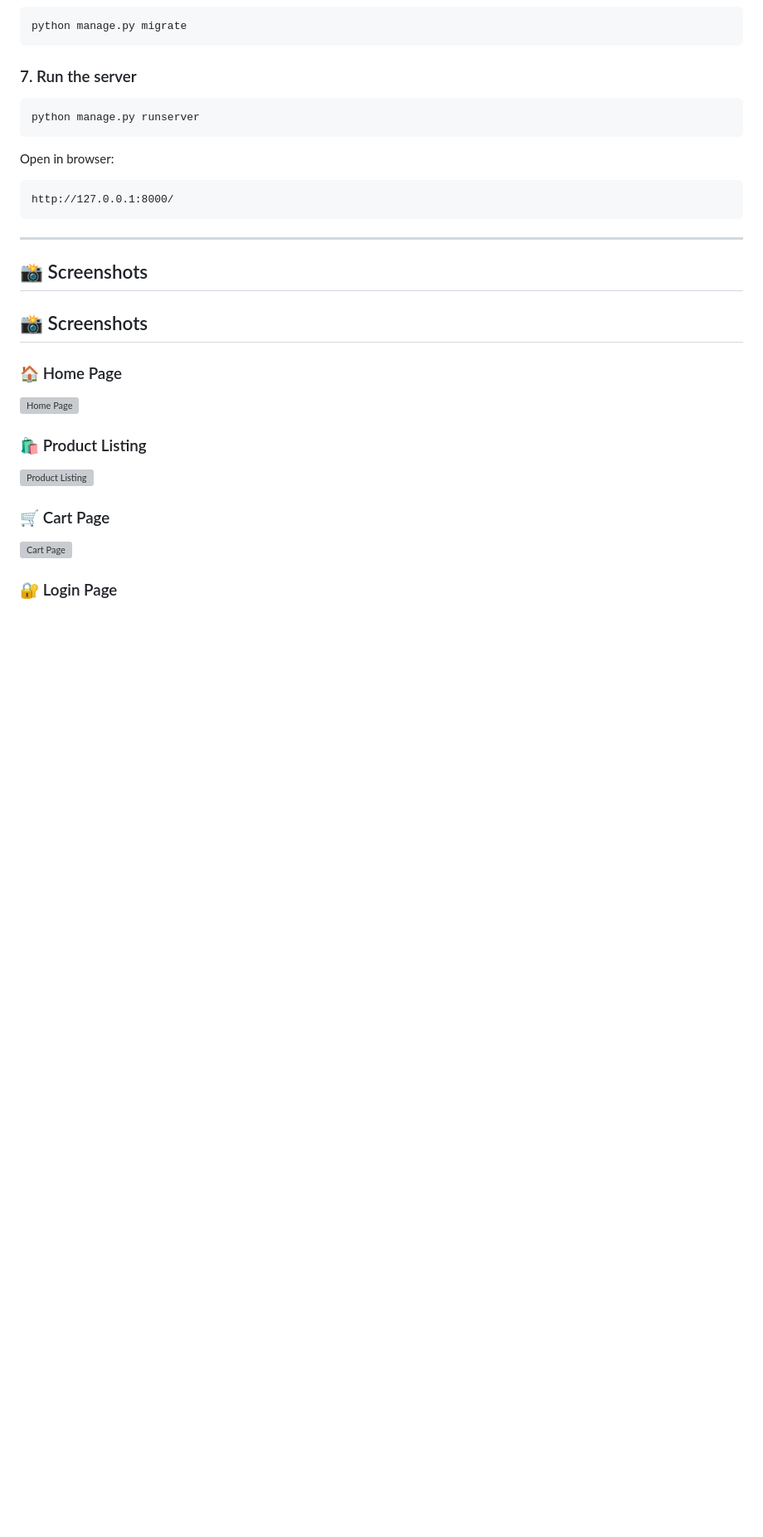
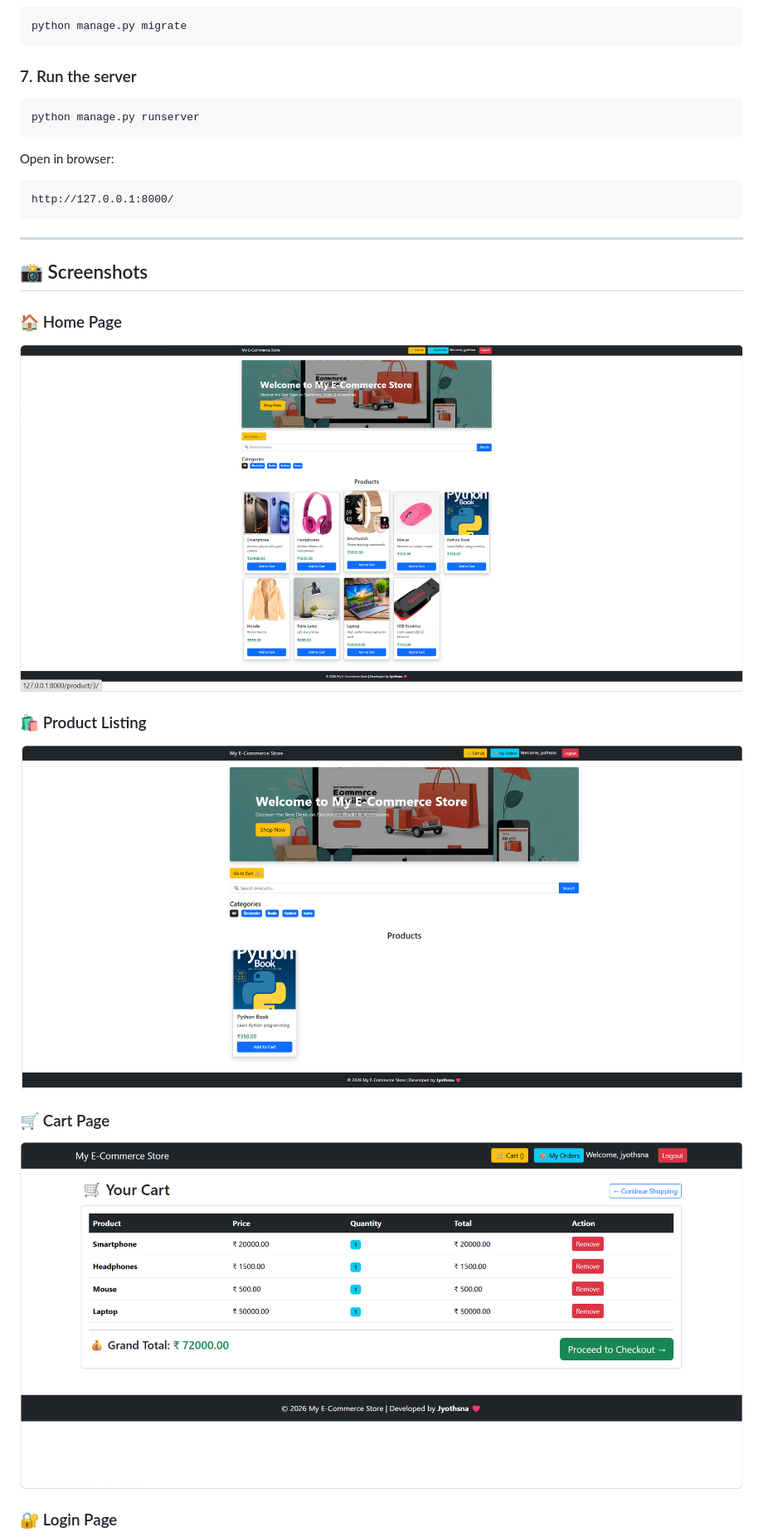
Before and after one commit to jyothsnateegala16-design/codealpha-ecommerce, a Markdown page: README.md, the part around one of its changes. Shown at 83% size. Rendered like a GitHub page; blank space fills up the shorter version; grey boxes are pictures that could not be loaded.

Commit message:
Fix README screenshot paths

```diff
--- a/README.md
+++ b/README.md
@@ -147,17 +147,17 @@ http://127.0.0.1:8000/
 
 ---
 
-## 📸 Screenshots
+
 
 ## 📸 Screenshots
 
 ### 🏠 Home Page
-![Home Page](./screenshots/home.png)
+![Home Page](screenshots/home.png.png)
 
 ### 🛍️ Product Listing
-![Product Listing](./screenshots/product.png)
+![Product Listing](screenshots/product.png.png)
 
 ### 🛒 Cart Page
-![Cart Page](./screenshots/cart.png)
+![Cart Page](screenshots/cart.png.png)
 
 ### 🔐 Login Page
```
Also changed, not shown: other parts of README.md (+4 -5 lines).
